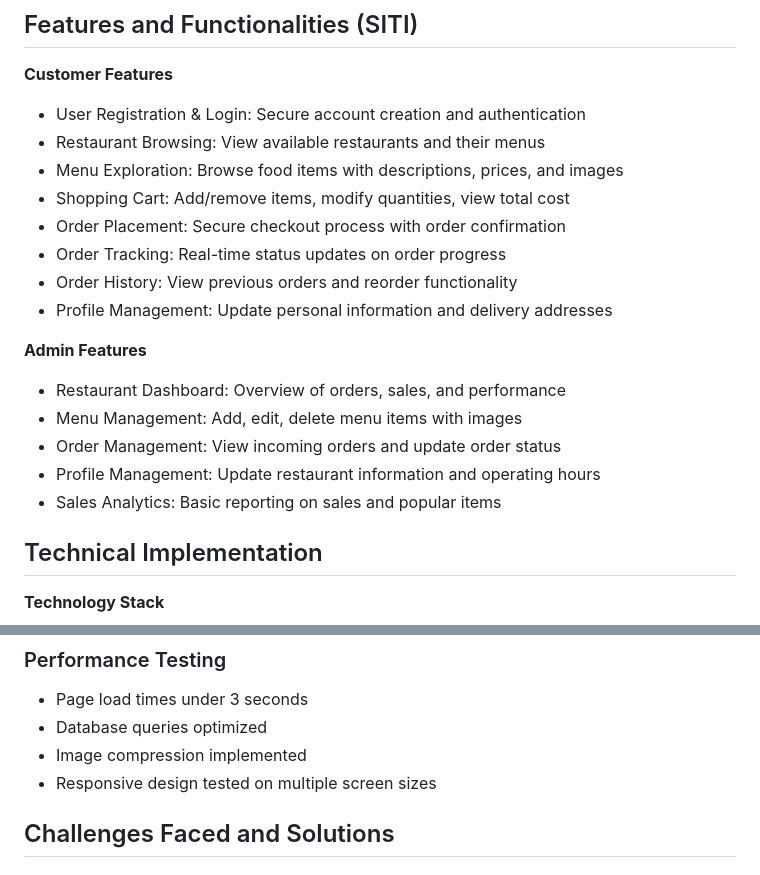
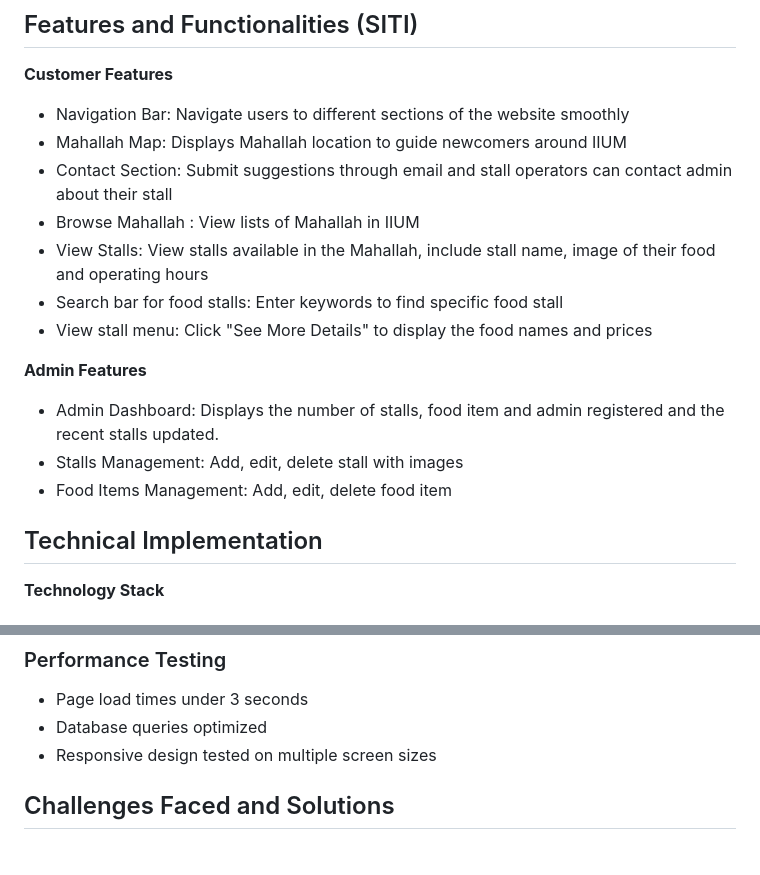
Before and after one commit to AqillaNisa/Taste-Of-IIUM-Can-Do, a Markdown page: README.md, 2 parts joined by grey strips. GitHub-like rendering.

```diff
--- a/README.md
+++ b/README.md
@@ -38,22 +38,20 @@ Taste-of-IIUM is a web-based application development to help users easily find f
 
 **Customer Features**
 
-- User Registration & Login: Secure account creation and authentication
-- Restaurant Browsing: View available restaurants and their menus
-- Menu Exploration: Browse food items with descriptions, prices, and images
-- Shopping Cart: Add/remove items, modify quantities, view total cost
-- Order Placement: Secure checkout process with order confirmation
-- Order Tracking: Real-time status updates on order progress
-- Order History: View previous orders and reorder functionality
-- Profile Management: Update personal information and delivery addresses
+- Navigation Bar: Navigate users to different sections of the website smoothly
+- Mahallah Map: Displays Mahallah location to guide newcomers around IIUM
+- Contact Section: Submit suggestions through email and stall operators can contact admin about their stall
+- Browse Mahallah : View lists of Mahallah in IIUM
+- View Stalls: View stalls available in the Mahallah, include stall name, image of their food and operating hours
+- Search bar for food stalls: Enter keywords to find specific food stall
+- View stall menu: Click "See More Details" to display the food names and prices
+
 
 **Admin Features**
 
-- Restaurant Dashboard: Overview of orders, sales, and performance
-- Menu Management: Add, edit, delete menu items with images
-- Order Management: View incoming orders and update order status
-- Profile Management: Update restaurant information and operating hours
-- Sales Analytics: Basic reporting on sales and popular items
+- Admin Dashboard: Displays the number of stalls, food item and admin registered and the recent stalls updated.
+- Stalls Management: Add, edit, delete stall with images
+- Food Items Management: Add, edit, delete food item
 
 ## Technical Implementation
 
@@ -261,7 +259,6 @@ class Order extends Model {
 
 - Page load times under 3 seconds
 - Database queries optimized
-- Image compression implemented
 - Responsive design tested on multiple screen sizes
 
 
```
